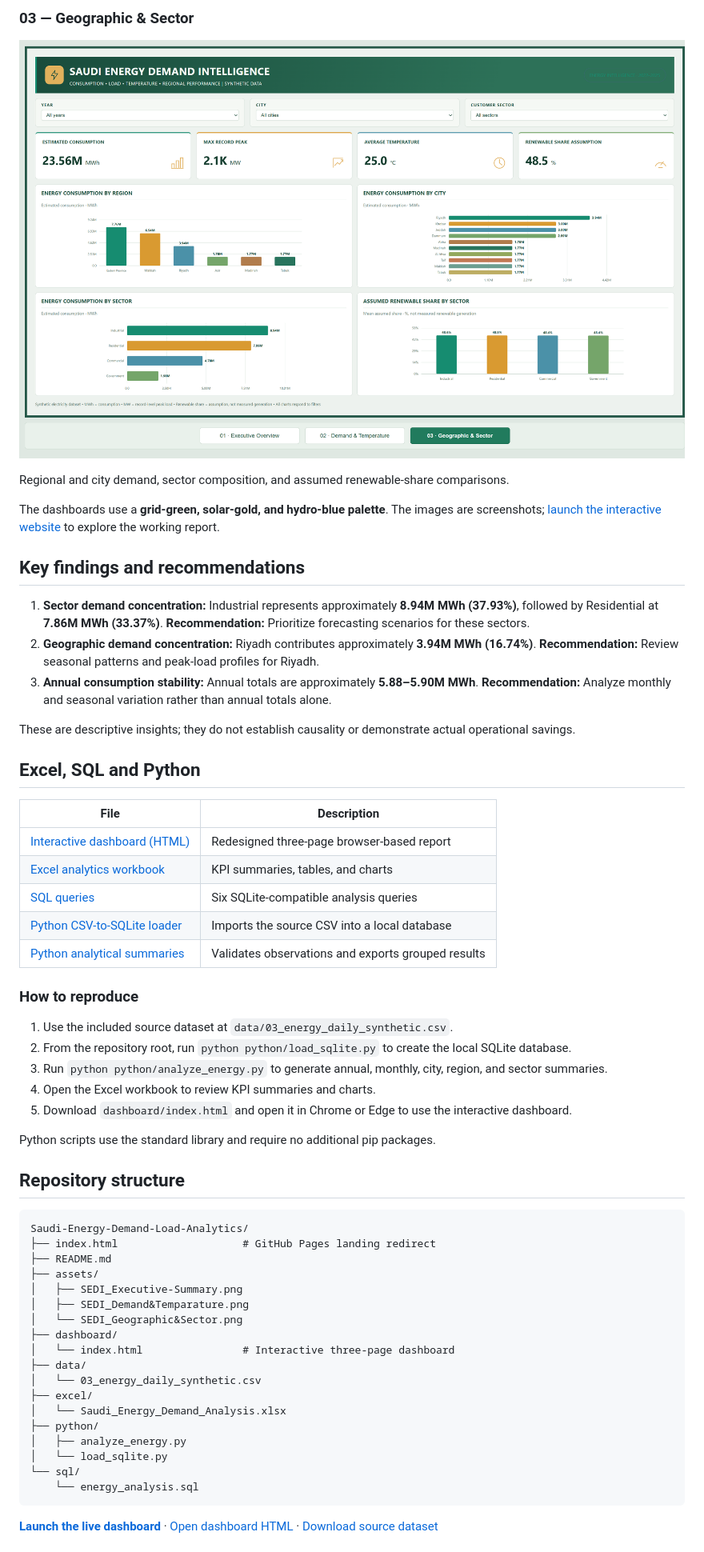
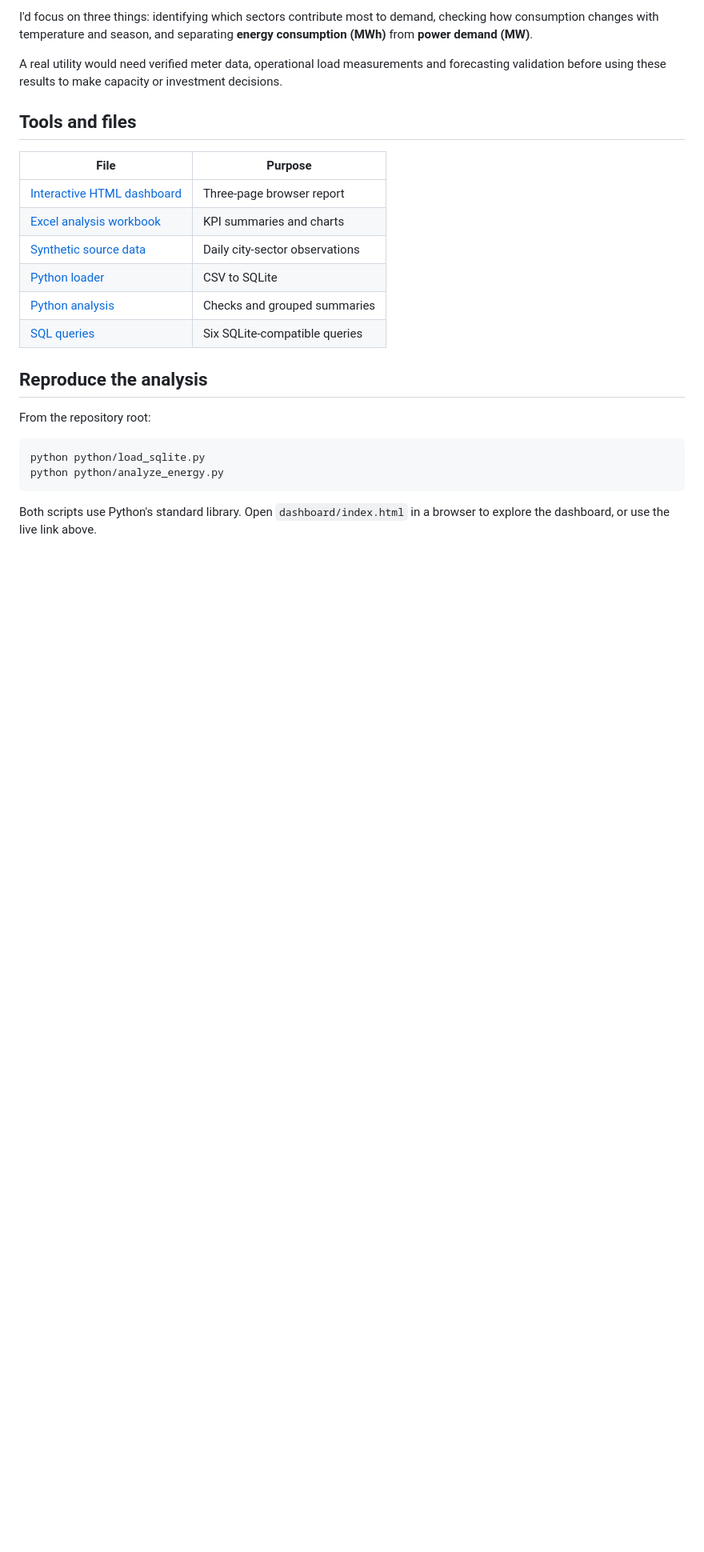
Before and after one commit to AhmedFazil007/Saudi-Energy-Demand-Load-Analytics, a Markdown page: README.md, the part around one of its changes. Shown at 80% size. GitHub-like rendering; blank space fills up the shorter version.

Commit message:
Rewrite Saudi energy analytics README in a natural, decision-focused style

````diff
--- a/README.md
+++ b/README.md
@@ -37,62 +48,27 @@ Seasonal demand, temperature bands, and individual-record peak-load comparisons.
 
-### 03 — Geographic & Sector
+I'd focus on three things: identifying which sectors contribute most to demand, checking how consumption changes with temperature and season, and separating **energy consumption (MWh)** from **power demand (MW)**.
 
-![Geographic and Sector](assets/SEDI_Geographic&Sector.png)
+A real utility would need verified meter data, operational load measurements and forecasting validation before using these results to make capacity or investment decisions.
 
-Regional and city demand, sector composition, and assumed renewable-share comparisons.
+## Tools and files
 
-The dashboards use a **grid-green, solar-gold, and hydro-blue palette**. The images are screenshots; [launch the interactive website](https://ahmedfazil007.github.io/Saudi-Energy-Demand-Load-Analytics/) to explore the working report.
+| File | Purpose |
+|---|---|
+| [Interactive HTML dashboard](dashboard/index.html) | Three-page browser report |
+| [Excel analysis workbook](excel/Saudi_Energy_Demand_Analysis.xlsx) | KPI summaries and charts |
+| [Synthetic source data](data/03_energy_daily_synthetic.csv) | Daily city-sector observations |
+| [Python loader](python/load_sqlite.py) | CSV to SQLite |
+| [Python analysis](python/analyze_energy.py) | Checks and grouped summaries |
+| [SQL queries](sql/energy_analysis.sql) | Six SQLite-compatible queries |
 
-## Key findings and recommendations
+## Reproduce the analysis
 
-1. **Sector demand concentration:** Industrial represents approximately **8.94M MWh (37.93%)**, followed by Residential at **7.86M MWh (33.37%)**. **Recommendation:** Prioritize forecasting scenarios for these sectors.
-2. **Geographic demand concentration:** Riyadh contributes approximately **3.94M MWh (16.74%)**. **Recommendation:** Review seasonal patterns and peak-load profiles for Riyadh.
-3. **Annual consumption stability:** Annual totals are approximately **5.88–5.90M MWh**. **Recommendation:** Analyze monthly and seasonal variation rather than annual totals alone.
+From the repository root:
 
-These are descriptive insights; they do not establish causality or demonstrate actual operational savings.
-
-## Excel, SQL and Python
-
-| File | Description |
-|---|---|
-| [Interactive dashboard (HTML)](dashboard/index.html) | Redesigned three-page browser-based report |
-| [Excel analytics workbook](excel/Saudi_Energy_Demand_Analysis.xlsx) | KPI summaries, tables, and charts |
-| [SQL queries](sql/energy_analysis.sql) | Six SQLite-compatible analysis queries |
-| [Python CSV-to-SQLite loader](python/load_sqlite.py) | Imports the source CSV into a local database |
-| [Python analytical summaries](python/analyze_energy.py) | Validates observations and exports grouped results |
-
-### How to reproduce
-
-1. Use the included source dataset at `data/03_energy_daily_synthetic.csv`.
-2. From the repository root, run `python python/load_sqlite.py` to create the local SQLite database.
-3. Run `python python/analyze_energy.py` to generate annual, monthly, city, region, and sector summaries.
-4. Open the Excel workbook to review KPI summaries and charts.
-5. Download `dashboard/index.html` and open it in Chrome or Edge to use the interactive dashboard.
-
-Python scripts use the standard library and require no additional pip packages.
-
-## Repository structure
-
-```text
-Saudi-Energy-Demand-Load-Analytics/
-├── index.html                    # GitHub Pages landing redirect
-├── README.md
-├── assets/
-│   ├── SEDI_Executive-Summary.png
-│   ├── SEDI_Demand&Temparature.png
-│   └── SEDI_Geographic&Sector.png
-├── dashboard/
-│   └── index.html                # Interactive three-page dashboard
-├── data/
-│   └── 03_energy_daily_synthetic.csv
-├── excel/
-│   └── Saudi_Energy_Demand_Analysis.xlsx
-├── python/
-│   ├── analyze_energy.py
-│   └── load_sqlite.py
-└── sql/
-    └── energy_analysis.sql
+```bash
+python python/load_sqlite.py
+python python/analyze_energy.py
 ```
 
-**[Launch the live dashboard](https://ahmedfazil007.github.io/Saudi-Energy-Demand-Load-Analytics/)** · [Open dashboard HTML](dashboard/index.html) · [Download source dataset](data/03_energy_daily_synthetic.csv)
+Both scripts use Python's standard library. Open `dashboard/index.html` in a browser to explore the dashboard, or use the live link above.
 
````
Also changed, not shown: other parts of README.md (+34 -25 lines).
